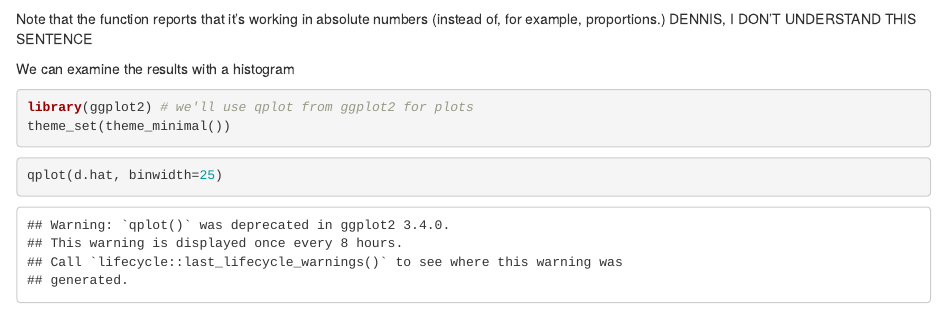
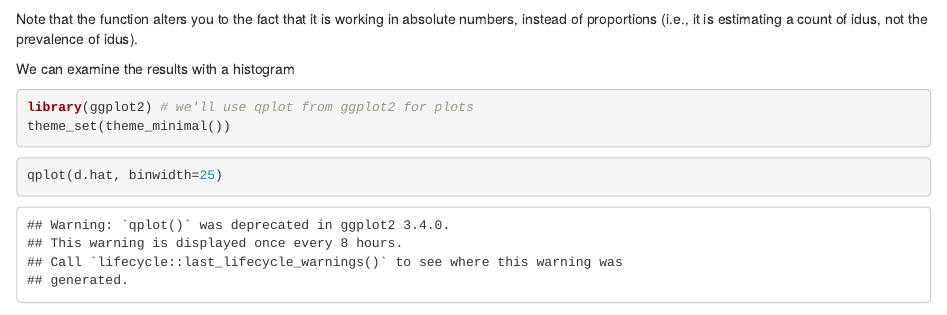
Before and after one commit to dfeehan/networkreporting, an R Markdown document (vignettes/network_scaleup.Rmd): the page in a window 1100 px wide, from 6120 px down. Rendered offline with R 4.5, knitr and Pandoc, with nearby package versions; some code elsewhere in the file could not run offline.

Commit message:
clarify confusing sentence

````diff
--- a/vignettes/network_scaleup.Rmd
+++ b/vignettes/network_scaleup.Rmd
@@ -195,8 +195,8 @@ d.hat <- kp.degree.estimator(survey.data=example.survey,
 summary(d.hat)
 ```
 
-Note that the function reports that it's working in absolute numbers (instead
-of, for example, proportions.)  DENNIS, I DON'T UNDERSTAND THIS SENTENCE
+Note that the function alters you to the fact that it is working in absolute numbers,
+instead of proportions (i.e., it is estimating a count of idus, not the prevalence of idus).
 
 We can examine the results with a histogram
 
````
